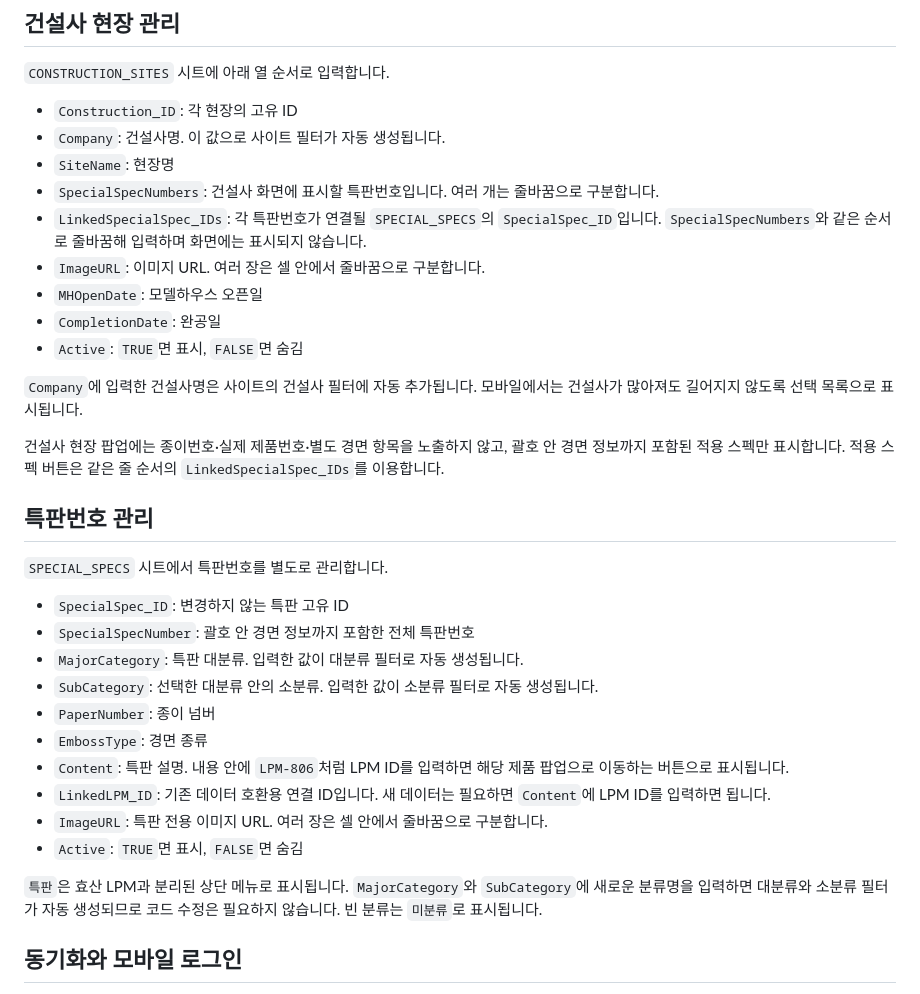
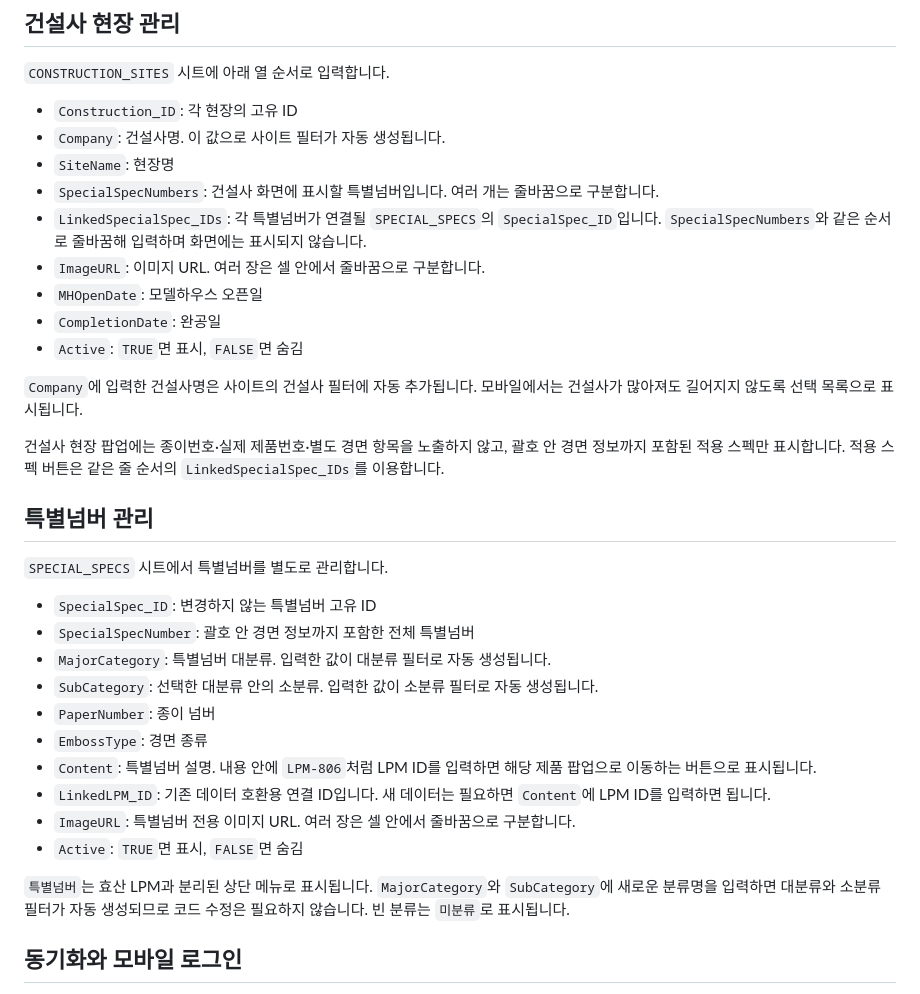
Before and after one commit to bychaeun/hyosan, a Markdown page: README.md, the part around the change. Drawn GitHub-style.

Commit message:
docs: rename special catalog to 특별넘버

```diff
--- a/README.md
+++ b/README.md
@@ -55,8 +55,8 @@ ChatGPT 등 앱 내부 브라우저에서는 설치 메뉴가 제공되지 않
 - `Construction_ID`: 각 현장의 고유 ID
 - `Company`: 건설사명. 이 값으로 사이트 필터가 자동 생성됩니다.
 - `SiteName`: 현장명
-- `SpecialSpecNumbers`: 건설사 화면에 표시할 특판번호입니다. 여러 개는 줄바꿈으로 구분합니다.
-- `LinkedSpecialSpec_IDs`: 각 특판번호가 연결될 `SPECIAL_SPECS`의 `SpecialSpec_ID`입니다. `SpecialSpecNumbers`와 같은 순서로 줄바꿈해 입력하며 화면에는 표시되지 않습니다.
+- `SpecialSpecNumbers`: 건설사 화면에 표시할 특별넘버입니다. 여러 개는 줄바꿈으로 구분합니다.
+- `LinkedSpecialSpec_IDs`: 각 특별넘버가 연결될 `SPECIAL_SPECS`의 `SpecialSpec_ID`입니다. `SpecialSpecNumbers`와 같은 순서로 줄바꿈해 입력하며 화면에는 표시되지 않습니다.
 - `ImageURL`: 이미지 URL. 여러 장은 셀 안에서 줄바꿈으로 구분합니다.
 - `MHOpenDate`: 모델하우스 오픈일
 - `CompletionDate`: 완공일
@@ -66,22 +66,22 @@ ChatGPT 등 앱 내부 브라우저에서는 설치 메뉴가 제공되지 않
 
 건설사 현장 팝업에는 종이번호·실제 제품번호·별도 경면 항목을 노출하지 않고, 괄호 안 경면 정보까지 포함된 적용 스펙만 표시합니다. 적용 스펙 버튼은 같은 줄 순서의 `LinkedSpecialSpec_IDs`를 이용합니다.
 
-## 특판번호 관리
+## 특별넘버 관리
 
-`SPECIAL_SPECS` 시트에서 특판번호를 별도로 관리합니다.
+`SPECIAL_SPECS` 시트에서 특별넘버를 별도로 관리합니다.
 
-- `SpecialSpec_ID`: 변경하지 않는 특판 고유 ID
-- `SpecialSpecNumber`: 괄호 안 경면 정보까지 포함한 전체 특판번호
-- `MajorCategory`: 특판 대분류. 입력한 값이 대분류 필터로 자동 생성됩니다.
+- `SpecialSpec_ID`: 변경하지 않는 특별넘버 고유 ID
+- `SpecialSpecNumber`: 괄호 안 경면 정보까지 포함한 전체 특별넘버
+- `MajorCategory`: 특별넘버 대분류. 입력한 값이 대분류 필터로 자동 생성됩니다.
 - `SubCategory`: 선택한 대분류 안의 소분류. 입력한 값이 소분류 필터로 자동 생성됩니다.
 - `PaperNumber`: 종이 넘버
 - `EmbossType`: 경면 종류
-- `Content`: 특판 설명. 내용 안에 `LPM-806`처럼 LPM ID를 입력하면 해당 제품 팝업으로 이동하는 버튼으로 표시됩니다.
+- `Content`: 특별넘버 설명. 내용 안에 `LPM-806`처럼 LPM ID를 입력하면 해당 제품 팝업으로 이동하는 버튼으로 표시됩니다.
 - `LinkedLPM_ID`: 기존 데이터 호환용 연결 ID입니다. 새 데이터는 필요하면 `Content`에 LPM ID를 입력하면 됩니다.
-- `ImageURL`: 특판 전용 이미지 URL. 여러 장은 셀 안에서 줄바꿈으로 구분합니다.
+- `ImageURL`: 특별넘버 전용 이미지 URL. 여러 장은 셀 안에서 줄바꿈으로 구분합니다.
 - `Active`: `TRUE`면 표시, `FALSE`면 숨김
 
-`특판`은 효산 LPM과 분리된 상단 메뉴로 표시됩니다. `MajorCategory`와 `SubCategory`에 새로운 분류명을 입력하면 대분류와 소분류 필터가 자동 생성되므로 코드 수정은 필요하지 않습니다. 빈 분류는 `미분류`로 표시됩니다.
+`특별넘버`는 효산 LPM과 분리된 상단 메뉴로 표시됩니다. `MajorCategory`와 `SubCategory`에 새로운 분류명을 입력하면 대분류와 소분류 필터가 자동 생성되므로 코드 수정은 필요하지 않습니다. 빈 분류는 `미분류`로 표시됩니다.
 
 ## 동기화와 모바일 로그인
 
```
